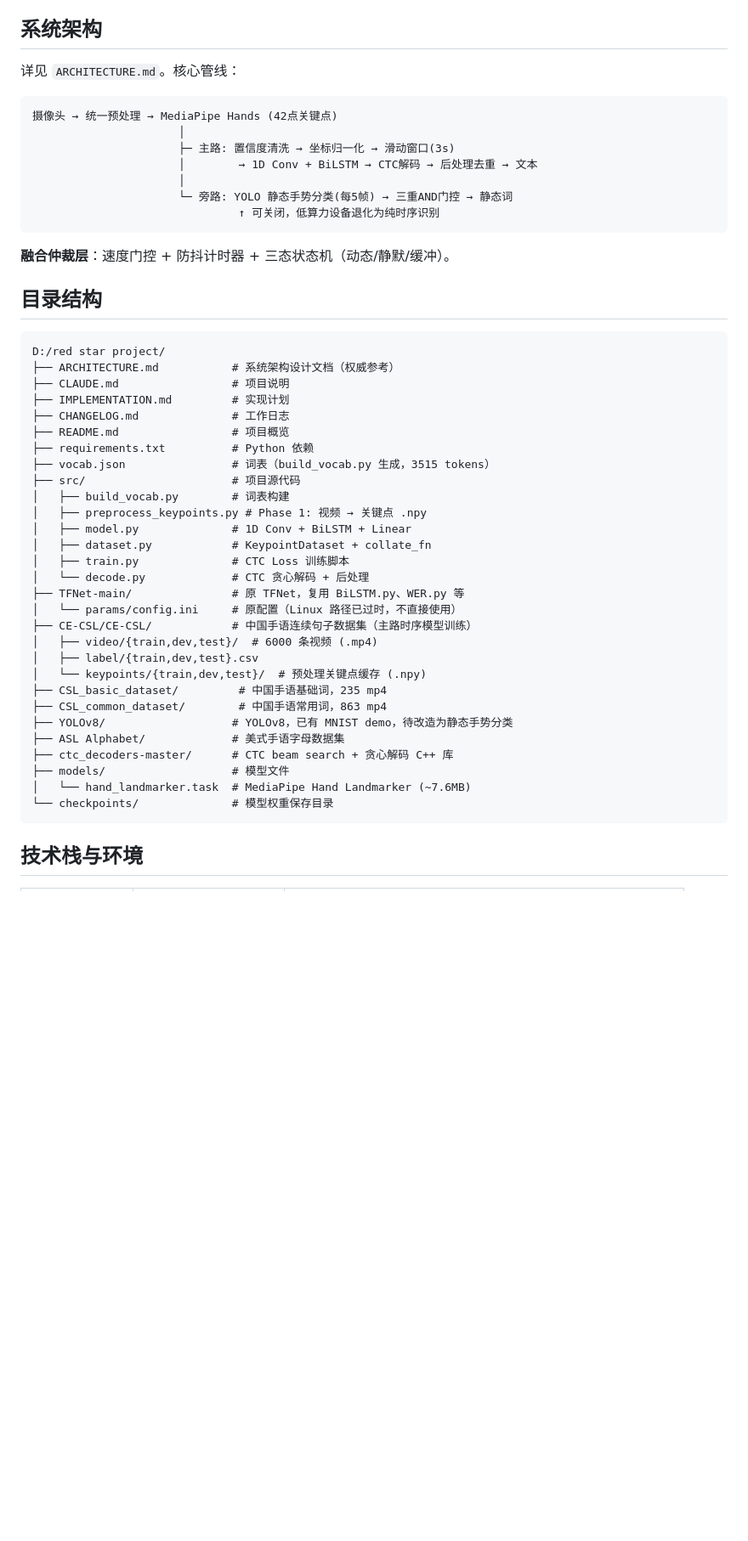
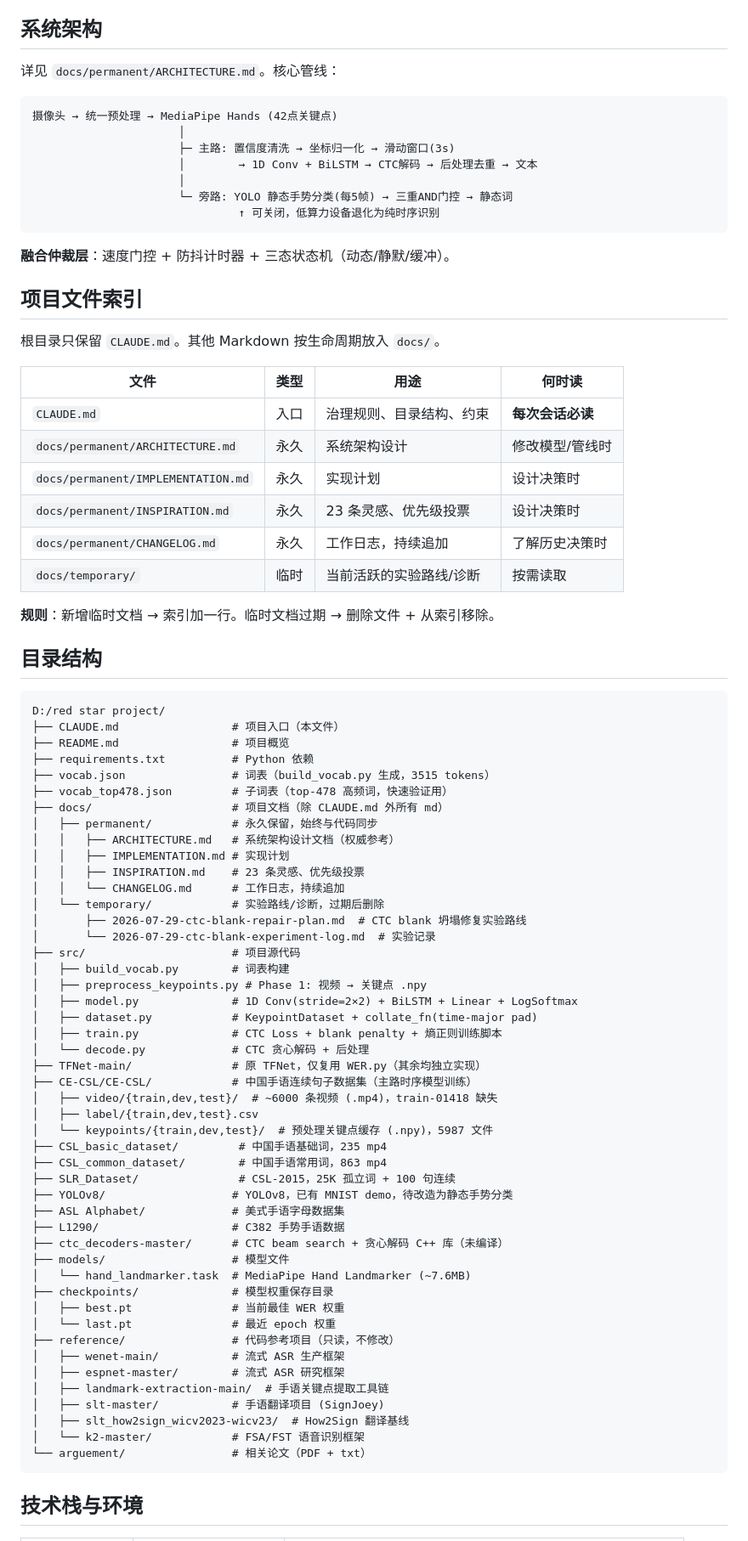
Before and after one commit to Brianbling/Red-star-cup-for-Brian, a Markdown page: CLAUDE.md, the part around one of its changes. Shown at 85% size. Drawn GitHub-style; blank space fills up the shorter version.

Commit message:
修复 CLAUDE.md 目录结构：同步 docs/ 子目录 + 新增数据集/参考项目
- 新增 docs/permanent/ 和 docs/temporary/ 子树
- 新增 vocab_top478.json、SLR_Dataset/、L1290/、reference/、arguement/
- 更新 TFNet 描述（仅复用 WER.py）
- 修正材料清单（独立实现非复用）
- 更新所有文档引用路径

Co-Authored-By: Claude Sonnet 4.6 <noreply@anthropic.com>

````diff
--- a/CLAUDE.md
+++ b/CLAUDE.md
@@ -4,7 +4,7 @@
 中国手语（CSL）实时连续识别。摄像头视频流输入 → 手语文本实时输出。
 
 ## 系统架构
-详见 `ARCHITECTURE.md`。核心管线：
+详见 `docs/permanent/ARCHITECTURE.md`。核心管线：
 
 ```
 摄像头 → 统一预处理 → MediaPipe Hands (42点关键点)
@@ -18,38 +18,71 @@
 
 **融合仲裁层**：速度门控 + 防抖计时器 + 三态状态机（动态/静默/缓冲）。
 
+## 项目文件索引
+
+根目录只保留 `CLAUDE.md`。其他 Markdown 按生命周期放入 `docs/`。
+
+| 文件 | 类型 | 用途 | 何时读 |
+|------|------|------|--------|
+| `CLAUDE.md` | 入口 | 治理规则、目录结构、约束 | **每次会话必读** |
+| `docs/permanent/ARCHITECTURE.md` | 永久 | 系统架构设计 | 修改模型/管线时 |
+| `docs/permanent/IMPLEMENTATION.md` | 永久 | 实现计划 | 设计决策时 |
+| `docs/permanent/INSPIRATION.md` | 永久 | 23 条灵感、优先级投票 | 设计决策时 |
+| `docs/permanent/CHANGELOG.md` | 永久 | 工作日志，持续追加 | 了解历史决策时 |
+| `docs/temporary/` | 临时 | 当前活跃的实验路线/诊断 | 按需读取 |
+
+**规则**：新增临时文档 → 索引加一行。临时文档过期 → 删除文件 + 从索引移除。
+
 ## 目录结构
 
 ```
 D:/red star project/
-├── ARCHITECTURE.md           # 系统架构设计文档（权威参考）
-├── CLAUDE.md                 # 项目说明
-├── IMPLEMENTATION.md         # 实现计划
-├── CHANGELOG.md              # 工作日志
+├── CLAUDE.md                 # 项目入口（本文件）
 ├── README.md                 # 项目概览
 ├── requirements.txt          # Python 依赖
 ├── vocab.json                # 词表（build_vocab.py 生成，3515 tokens）
+├── vocab_top478.json         # 子词表（top-478 高频词，快速验证用）
+├── docs/                     # 项目文档（除 CLAUDE.md 外所有 md）
+│   ├── permanent/            # 永久保留，始终与代码同步
+│   │   ├── ARCHITECTURE.md   # 系统架构设计文档（权威参考）
+│   │   ├── IMPLEMENTATION.md # 实现计划
+│   │   ├── INSPIRATION.md    # 23 条灵感、优先级投票
+│   │   └── CHANGELOG.md      # 工作日志，持续追加
+│   └── temporary/            # 实验路线/诊断，过期后删除
+│       ├── 2026-07-29-ctc-blank-repair-plan.md  # CTC blank 坍塌修复实验路线
+│       └── 2026-07-29-ctc-blank-experiment-log.md  # 实验记录
 ├── src/                      # 项目源代码
 │   ├── build_vocab.py        # 词表构建
 │   ├── preprocess_keypoints.py # Phase 1: 视频 → 关键点 .npy
-│   ├── model.py              # 1D Conv + BiLSTM + Linear
-│   ├── dataset.py            # KeypointDataset + collate_fn
-│   ├── train.py              # CTC Loss 训练脚本
+│   ├── model.py              # 1D Conv(stride=2×2) + BiLSTM + Linear + LogSoftmax
+│   ├── dataset.py            # KeypointDataset + collate_fn(time-major pad)
+│   ├── train.py              # CTC Loss + blank penalty + 熵正则训练脚本
 │   └── decode.py             # CTC 贪心解码 + 后处理
-├── TFNet-main/               # 原 TFNet，复用 BiLSTM.py、WER.py 等
-│   └── params/config.ini     # 原配置（Linux 路径已过时，不直接使用）
+├── TFNet-main/               # 原 TFNet，仅复用 WER.py（其余均独立实现）
 ├── CE-CSL/CE-CSL/            # 中国手语连续句子数据集（主路时序模型训练）
-│   ├── video/{train,dev,test}/  # 6000 条视频 (.mp4)
+│   ├── video/{train,dev,test}/  # ~6000 条视频 (.mp4)，train-01418 缺失
 │   ├── label/{train,dev,test}.csv
-│   └── keypoints/{train,dev,test}/  # 预处理关键点缓存 (.npy)
+│   └── keypoints/{train,dev,test}/  # 预处理关键点缓存 (.npy)，5987 文件
 ├── CSL_basic_dataset/         # 中国手语基础词，235 mp4
 ├── CSL_common_dataset/        # 中国手语常用词，863 mp4
+├── SLR_Dataset/               # CSL-2015，25K 孤立词 + 100 句连续
 ├── YOLOv8/                   # YOLOv8，已有 MNIST demo，待改造为静态手势分类
 ├── ASL Alphabet/             # 美式手语字母数据集
-├── ctc_decoders-master/      # CTC beam search + 贪心解码 C++ 库
+├── L1290/                    # C382 手势手语数据
+├── ctc_decoders-master/      # CTC beam search + 贪心解码 C++ 库（未编译）
 ├── models/                   # 模型文件
 │   └── hand_landmarker.task  # MediaPipe Hand Landmarker (~7.6MB)
-└── checkpoints/              # 模型权重保存目录
+├── checkpoints/              # 模型权重保存目录
+│   ├── best.pt               # 当前最佳 WER 权重
+│   └── last.pt               # 最近 epoch 权重
+├── reference/                # 代码参考项目（只读，不修改）
+│   ├── wenet-main/           # 流式 ASR 生产框架
+│   ├── espnet-master/        # 流式 ASR 研究框架
+│   ├── landmark-extraction-main/  # 手语关键点提取工具链
+│   ├── slt-master/           # 手语翻译项目 (SignJoey)
+│   ├── slt_how2sign_wicv2023-wicv23/  # How2Sign 翻译基线
+│   └── k2-master/            # FSA/FST 语音识别框架
+└── arguement/                # 相关论文（PDF + txt）
 ```
 
 ## 技术栈与环境
````
Also changed, not shown: other parts of CLAUDE.md (+1 -1 lines).
